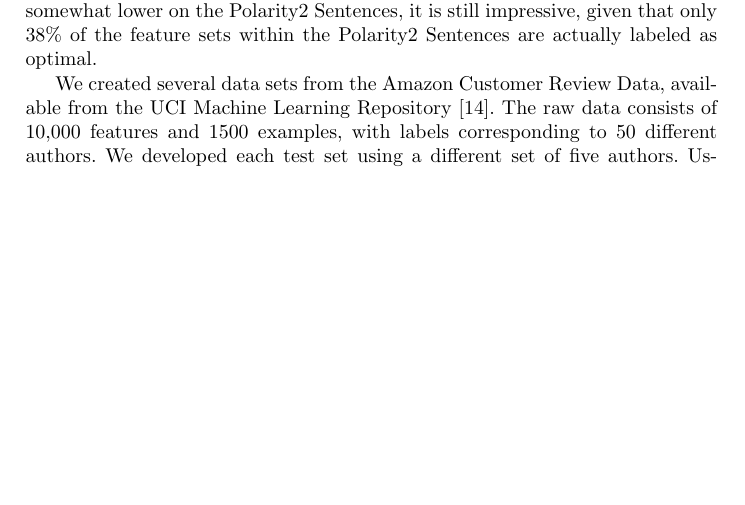
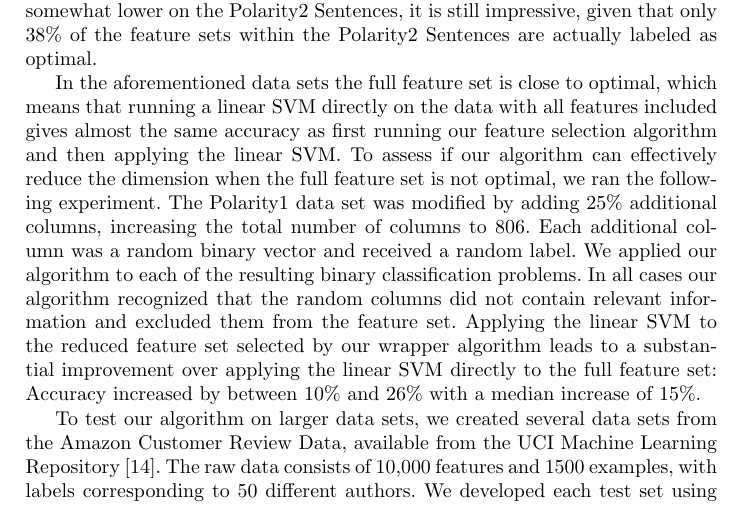
Before and after one commit to fbreuer/analytic-feature-selection, a LaTeX thesis (conference_paper.tex): part of page 11 of 15, cut so that both start at the same text, the shorter picture padded with empty space. Compiled offline with pdfLaTeX.

Commit message:
added paragraph about dimensionality reduction

```diff
--- a/conference_paper.tex
+++ b/conference_paper.tex
@@ -261,7 +261,9 @@ Recalling that an optimal feature set need not be unique, we see that precision
 
 Note, in table 4, the high precision within each data set. These numbers indicate that the algorithm we designed is quite effective for selecting optimal feature sets within the training data. Especially within the Movie Documents, where the algorithm achieves a precision of 1. This means that every feature set the algorithm returned was in fact an optimal feature set for classifying the Movies Documents with a linear SVM. While the algorithm's precision is somewhat lower on the Polarity2 Sentences, it is still impressive, given that only 38\% of the feature sets within the Polarity2 Sentences are actually labeled as optimal.
 
-We created several data sets from the Amazon Customer Review Data, available from the UCI Machine Learning Repository\cite{UCI}. The raw data consists of 10,000 features and 1500 examples, with labels corresponding to 50 different authors. We developed each test set using a different set of five authors. Using different authors ensures that the reviews will be entirely different from one data set to the next. Because the reviews are different, the particular set of features generated will also be different, even though they are created in the same manner. The dimension of the  resulting data sets can increased or decreased by controlling the frequency requirements for inclusion of a feature. For example, to reduce the numbers of features, we would require that a particular unigram feature be present within the reviews at least 10 times. Then, to increase the dimension, we simply include less and less frequent features. Each test set also went through the same labeling process as the training data, in order to determine the algorithm's accuracy, precision and recall on previously unseen data. Recall this process was based on a wrapper based, all subsets algorithm that is commonly used to address the problem of feature selection. The results indicate that the algorithm also performs very well on previously unseen data. The Amazon data set was used to test the algorithm over a range of dimensions, and table \ref{tab:amazonRanges} summarizes the performance for these tests for column dimensions ranging from 480 to 1440. These results indicate that the algorithm performs very well within this range of column dimensions. We have observed that precision remains high (.9-1) for dimensions up to 3000.
+In the aforementioned data sets the full feature set is close to optimal, which means that running a linear SVM directly on the data with all features included gives almost the same accuracy as first running our feature selection algorithm and then applying the linear SVM. To assess if our algorithm can effectively reduce the dimension when the full feature set is not optimal, we ran the following experiment. The Polarity1 data set was modified by adding 25\% additional columns, increasing the total number of columns to 806. Each additional column was a random binary vector and received a random label. We applied our algorithm to each of the resulting binary classification problems. In all cases our algorithm recognized that the random columns did not contain relevant information and excluded them from the feature set. Applying the linear SVM to the reduced feature set selected by our wrapper algorithm leads to a substantial improvement over applying the linear SVM directly to the full feature set: Accuracy increased by between 10\% and 26\% with a median increase of 15\%.
+
+To test our algorithm on larger data sets, we created several data sets from the Amazon Customer Review Data, available from the UCI Machine Learning Repository\cite{UCI}. The raw data consists of 10,000 features and 1500 examples, with labels corresponding to 50 different authors. We developed each test set using a different set of five authors. Using different authors ensures that the reviews will be entirely different from one data set to the next. Because the reviews are different, the particular set of features generated will also be different, even though they are created in the same manner. The dimension of the  resulting data sets can increased or decreased by controlling the frequency requirements for inclusion of a feature. For example, to reduce the numbers of features, we would require that a particular unigram feature be present within the reviews at least 10 times. Then, to increase the dimension, we simply include less and less frequent features. Each test set also went through the same labeling process as the training data, in order to determine the algorithm's accuracy, precision and recall on previously unseen data. Recall this process was based on a wrapper based, all subsets algorithm that is commonly used to address the problem of feature selection. The results indicate that the algorithm also performs very well on previously unseen data. The Amazon data set was used to test the algorithm over a range of dimensions, and table \ref{tab:amazonRanges} summarizes the performance for these tests for column dimensions ranging from 480 to 1440. These results indicate that the algorithm performs very well within this range of column dimensions. We have observed that precision remains high (.9-1) for dimensions up to 3000.
 \begin{table}[ht]
 \centering
 \caption{Peak Algorithm Performance for Amazon Data}
```
